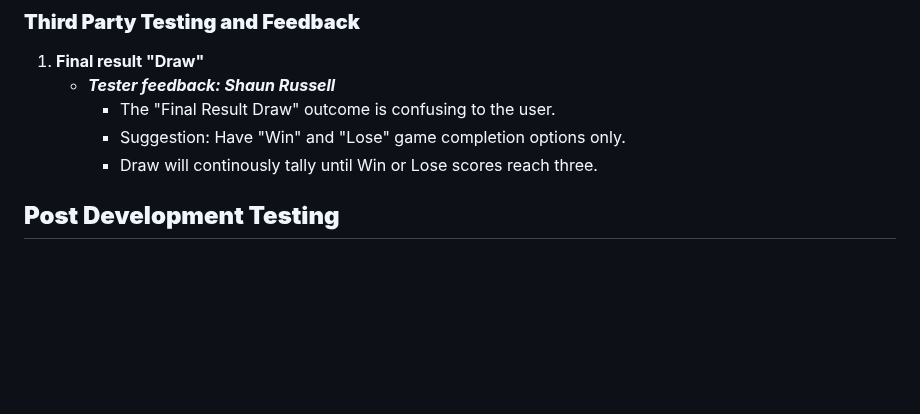
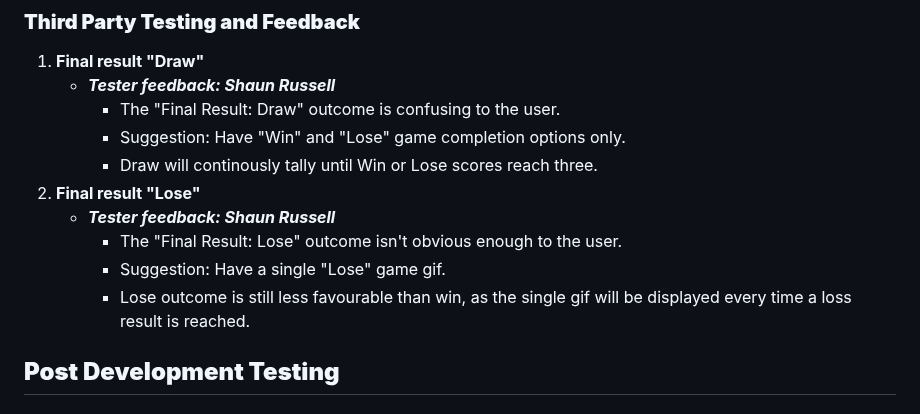
Before and after one commit to Claire-Fisher/rock-paper-scissors-ms2, a Markdown page: TESTING.md, the part around the change. GitHub-like rendering; blank space fills up the shorter version.

Commit message:
add: log for "Final result: lose" feedback No2 in Third Party Testing section

```diff
--- a/TESTING.md
+++ b/TESTING.md
@@ -111,9 +111,14 @@ Below is a list of bugs I found during the development process by testing myself
 
 1. **Final result "Draw"**
     * ***Tester feedback: Shaun Russell***
-        * The "Final Result Draw" outcome is confusing to the user.
+        * The "Final Result: Draw" outcome is confusing to the user.
         * Suggestion: Have "Win" and "Lose" game completion options only.
         * Draw will continously tally until Win or Lose scores reach three.
+2. **Final result "Lose"**
+    * ***Tester feedback: Shaun Russell***
+        * The "Final Result: Lose" outcome isn't obvious enough to the user.
+        * Suggestion: Have a single "Lose" game gif.
+        * Lose outcome is still less favourable than win, as the single gif will be displayed every time a loss result is reached.
 
 ## **Post Development Testing**
 ### **Validators**
```
